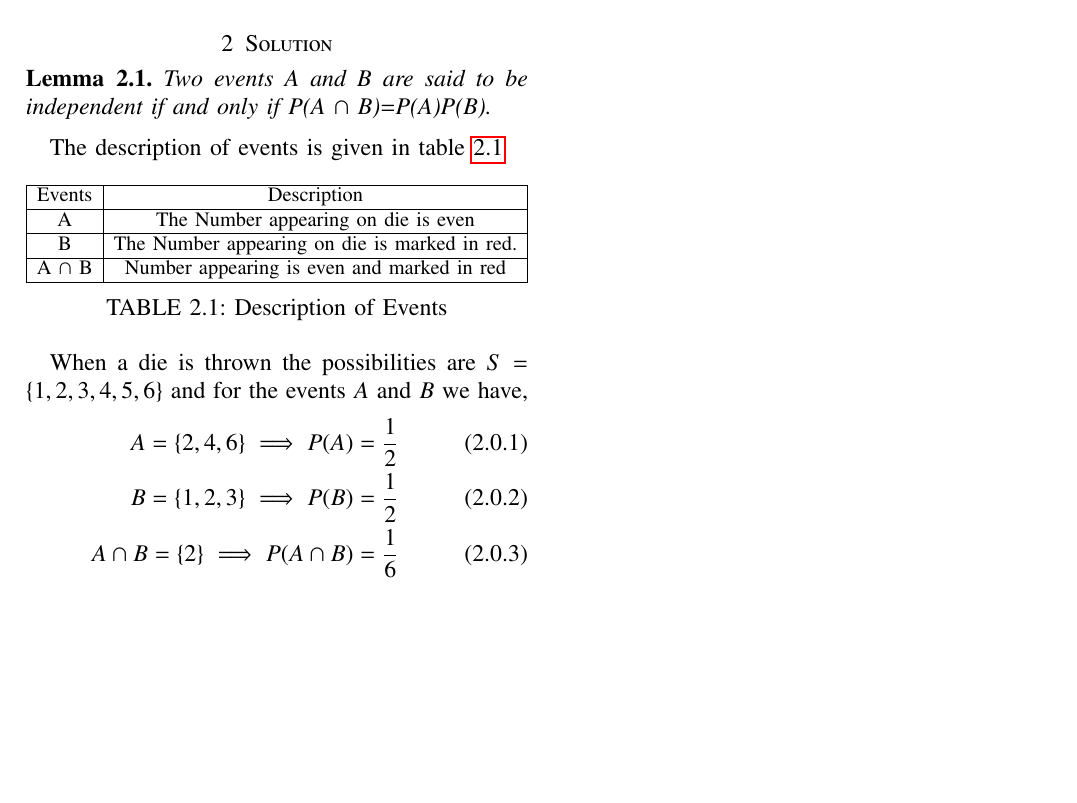
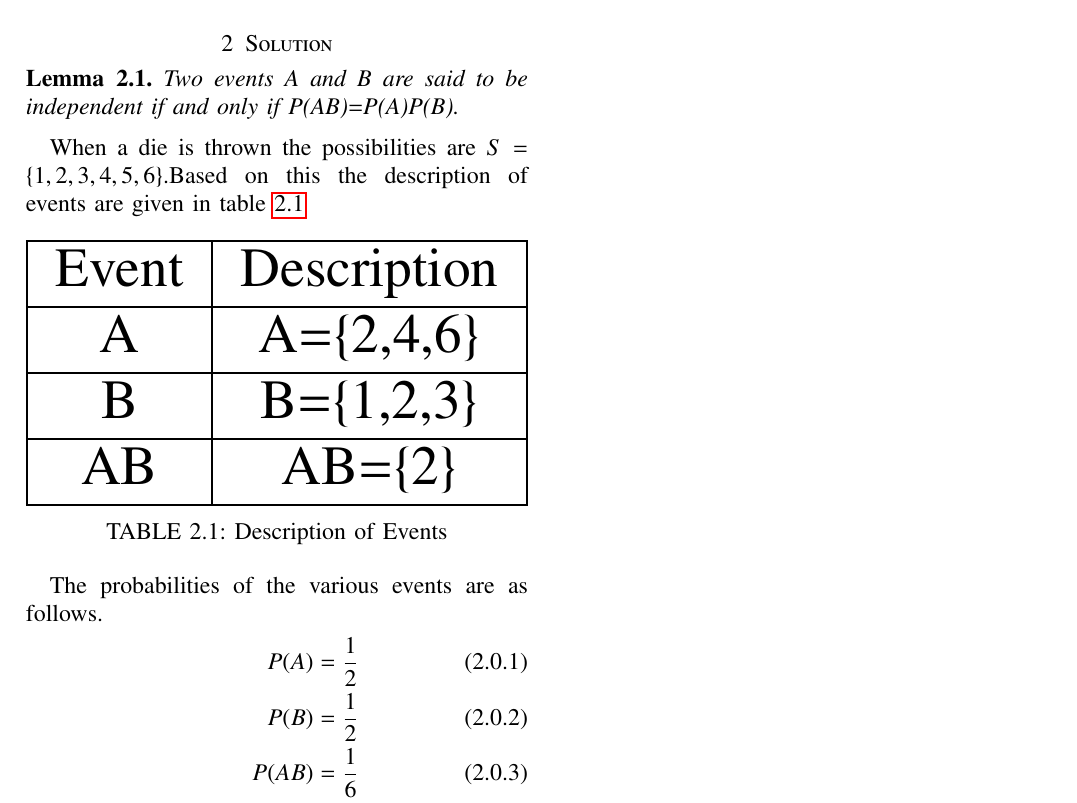
Before and after one commit to satyasm45/Summer-Internship, a LaTeX problem sheet (Assignment-12/Assignment-12.tex): part of the page, cut so that both start at the same text, the shorter picture padded with empty space. Compiled offline with pdfLaTeX.

Commit message:
Update Assignment-12.tex

```diff
--- a/Assignment-12/Assignment-12.tex
+++ b/Assignment-12/Assignment-12.tex
@@ -133,31 +133,31 @@ in green is tossed. Let A be the event,
 ’the number is red’. Are A and B independent ?
 \section{Solution}
 \begin{lemma}
-Two events A and B are said to be independent if and only if P(A $\cap$ B)=P(A)P(B). \label{l1}
+Two events A and B are said to be independent if and only if P(AB)=P(A)P(B). \label{l1}
 \end{lemma}
-The description of events is given in table \ref{tab:table1}
+When a die is thrown the possibilities are
+$S=\{1,2,3,4,5,6\}$.Based on this the description of events are given in table \ref{tab:table1}
 \numberwithin{table}{section}
 \begin{table}[!ht]
 \centering
 \resizebox{\columnwidth}{!}{\begin{tabular}{|c|c|}
 \hline
-Events & Description                         \\ \hline
-A      & The Number appearing on die is even\\ \hline
-B      & The Number appearing on die is marked in red.            \\ \hline
-A $\cap$ B & Number appearing is even and marked in red \\ \hline
+
+Event & Description                         \\ \hline
+A      &A=\{2,4,6\} \\ \hline
+B      & B=\{1,2,3\}            \\ \hline
+AB & AB=\{2\} \\ \hline
 \end{tabular}}
 \caption{Description of Events}
 \label{tab:table1}
 \end{table}
 
 
-When a die is thrown the possibilities are
-$S=\{1,2,3,4,5,6\}$ and for the events $A$
-and $B$ we have,
+The probabilities of the various events are as follows.
 \begin{align}
-    A = \{2,4,6\} \implies  P(A) = \frac{1}{2} \\
-    B = \{1,2,3\} \implies P(B) = \frac{1}{2} \\
-    A\cap B = \{2\} \implies P(A\cap B) = \frac{1}{6}\\
+    P(A) = \frac{1}{2} \\
+    P(B) = \frac{1}{2} \\
+    P(AB) = \frac{1}{6}\\
      P(A)\times P(B) = \frac{1}{4}
 \end{align}
 Now to check whether the events are independent we use Lemma \ref{l1}
```
Also changed, not shown: Assignment-12/Assignment-12.tex (2 more changed lines).
